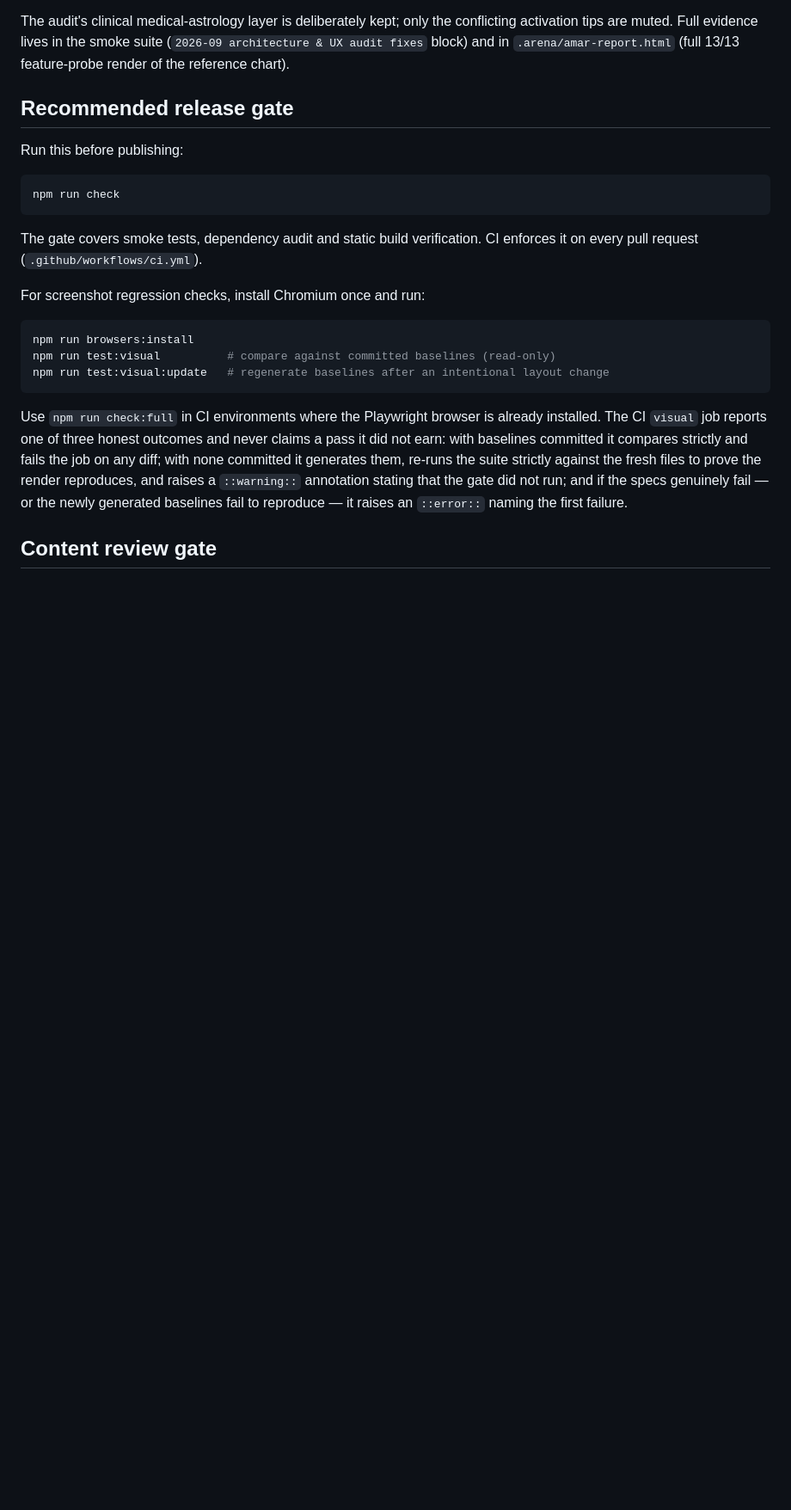
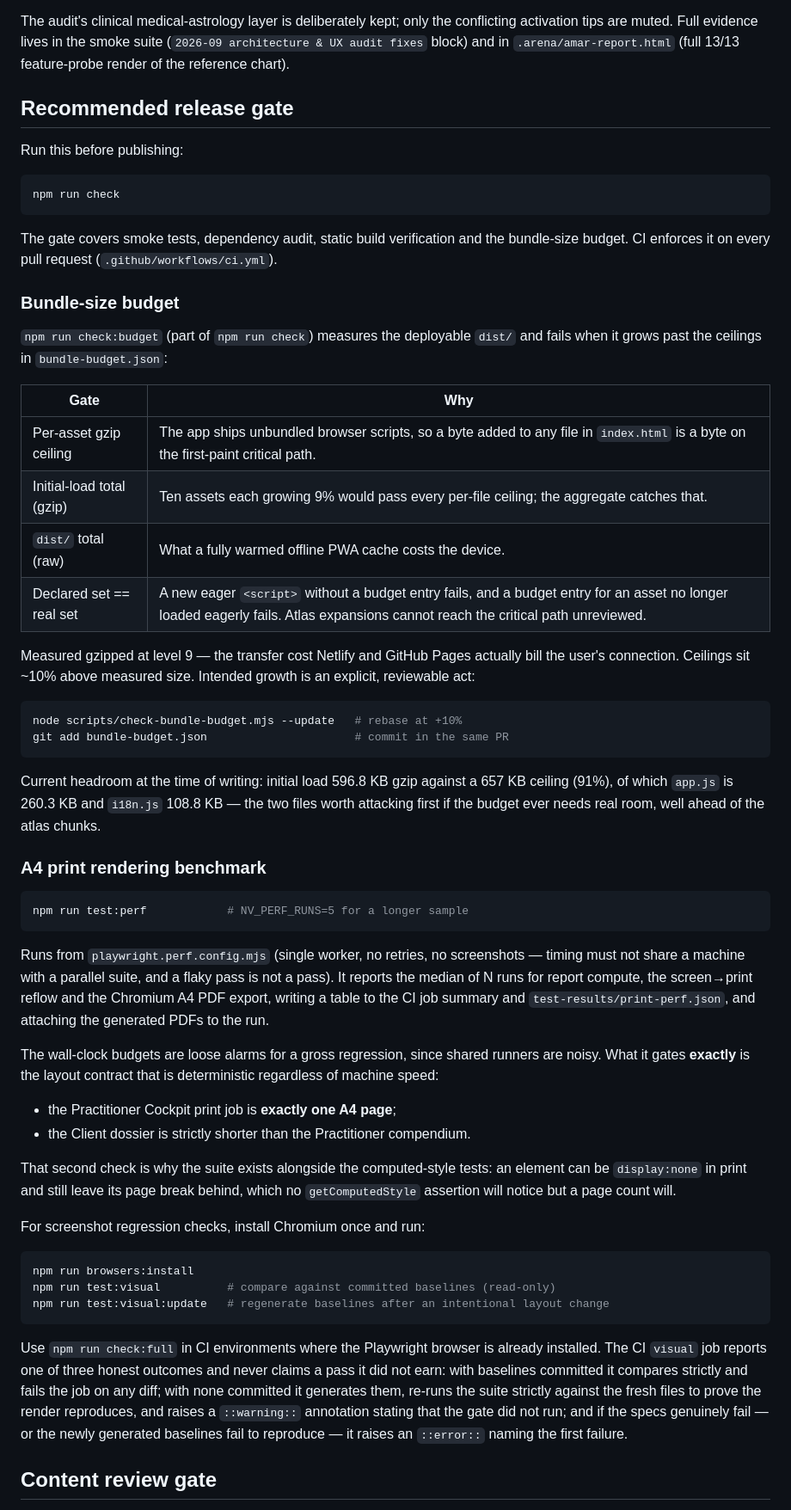
Before and after one commit to RRWalia/numerovastu-360, a Markdown page: QUALITY_AUDIT.md, the part around the change. Shown at 86% size. Rendered like a GitHub page; blank space fills up the shorter version.

````diff
--- a/QUALITY_AUDIT.md
+++ b/QUALITY_AUDIT.md
@@ -182,8 +182,60 @@ Run this before publishing:
 npm run check
 ```
 
-The gate covers smoke tests, dependency audit and static build verification.
-CI enforces it on every pull request (`.github/workflows/ci.yml`).
+The gate covers smoke tests, dependency audit, static build verification and
+the bundle-size budget. CI enforces it on every pull request
+(`.github/workflows/ci.yml`).
+
+### Bundle-size budget
+
+`npm run check:budget` (part of `npm run check`) measures the deployable
+`dist/` and fails when it grows past the ceilings in `bundle-budget.json`:
+
+| Gate | Why |
+| --- | --- |
+| Per-asset gzip ceiling | The app ships unbundled browser scripts, so a byte added to any file in `index.html` is a byte on the first-paint critical path. |
+| Initial-load total (gzip) | Ten assets each growing 9% would pass every per-file ceiling; the aggregate catches that. |
+| `dist/` total (raw) | What a fully warmed offline PWA cache costs the device. |
+| Declared set == real set | A new eager `<script>` without a budget entry fails, and a budget entry for an asset no longer loaded eagerly fails. Atlas expansions cannot reach the critical path unreviewed. |
+
+Measured gzipped at level 9 — the transfer cost Netlify and GitHub Pages
+actually bill the user's connection. Ceilings sit ~10% above measured size.
+Intended growth is an explicit, reviewable act:
+
+```bash
+node scripts/check-bundle-budget.mjs --update   # rebase at +10%
+git add bundle-budget.json                      # commit in the same PR
+```
+
+Current headroom at the time of writing: initial load 596.8 KB gzip against a
+657 KB ceiling (91%), of which `app.js` is 260.3 KB and `i18n.js` 108.8 KB —
+the two files worth attacking first if the budget ever needs real room, well
+ahead of the atlas chunks.
+
+### A4 print rendering benchmark
+
+```bash
+npm run test:perf            # NV_PERF_RUNS=5 for a longer sample
+```
+
+Runs from `playwright.perf.config.mjs` (single worker, no retries, no
+screenshots — timing must not share a machine with a parallel suite, and a
+flaky pass is not a pass). It reports the median of N runs for report compute,
+the screen→print reflow and the Chromium A4 PDF export, writing a table to the
+CI job summary and `test-results/print-perf.json`, and attaching the generated
+PDFs to the run.
+
+The wall-clock budgets are loose alarms for a gross regression, since shared
+runners are noisy. What it gates **exactly** is the layout contract that is
+deterministic regardless of machine speed:
+
+- the Practitioner Cockpit print job is **exactly one A4 page**;
+- the Client dossier is strictly shorter than the Practitioner compendium.
+
+That second check is why the suite exists alongside the computed-style tests:
+an element can be `display:none` in print and still leave its page break
+behind, which no `getComputedStyle` assertion will notice but a page count
+will.
 
 For screenshot regression checks, install Chromium once and run:
 
````
Also changed, not shown: CONTRIBUTING.md (+8 -1 lines), README.md (+18 -1 lines).
